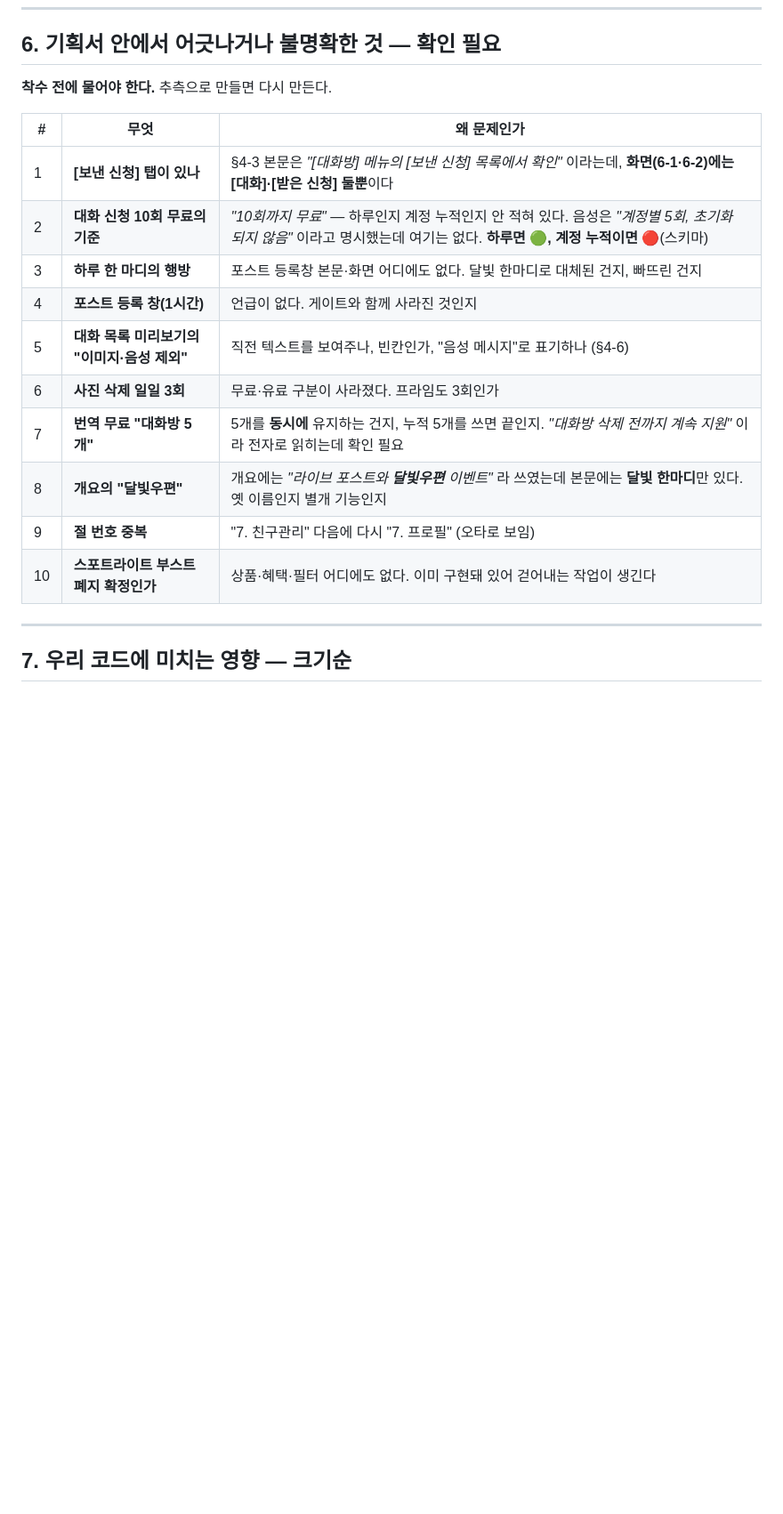
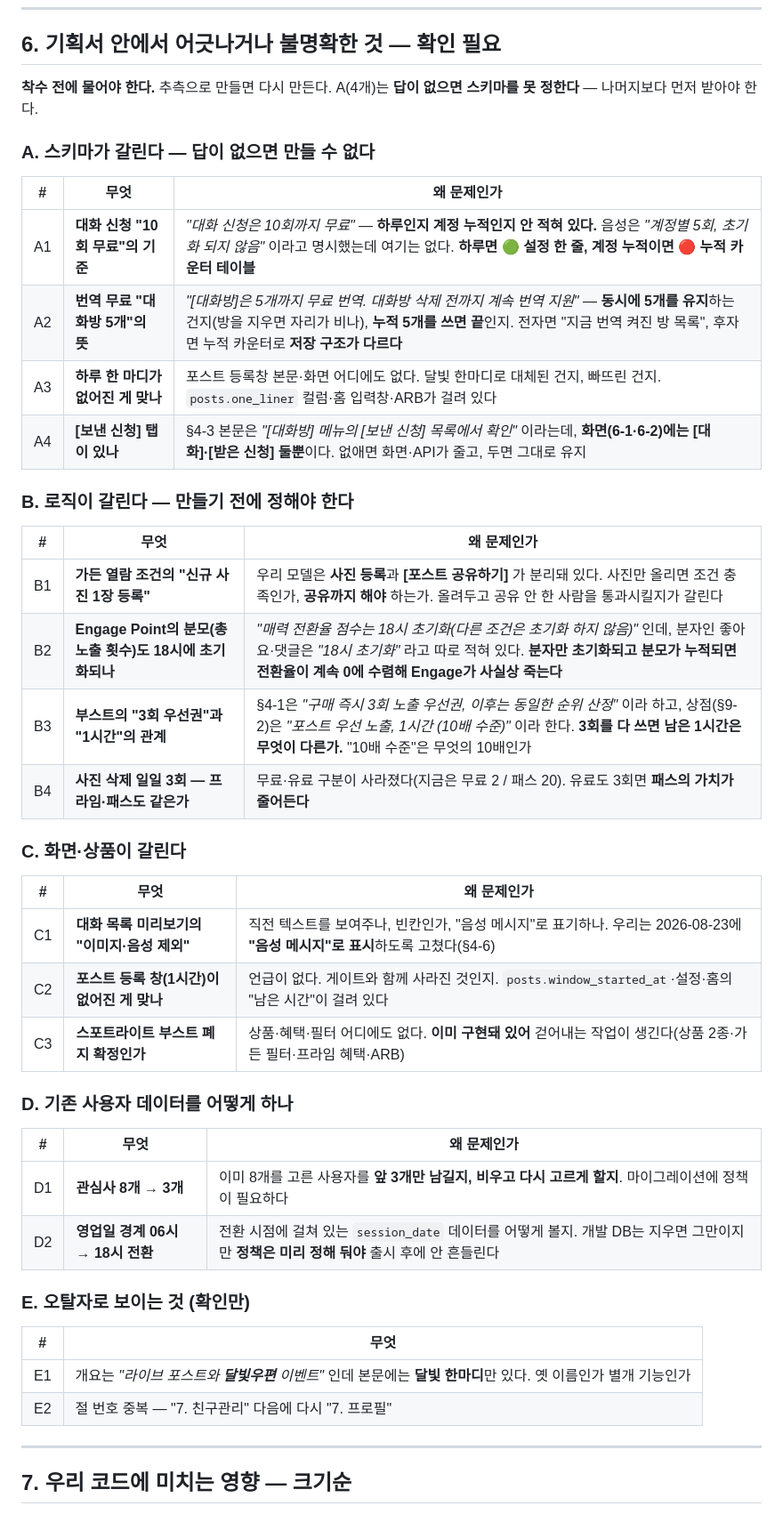
Before and after one commit to BoongLee50/project_chat, a Markdown page: docs/12-plan3-diff.md, the part around the change. Shown at 89% size. Drawn GitHub-style; blank space fills up the shorter version.

Commit message:
docs: Plan_3 확인 필요 목록을 A~E로 재정리 + 놓쳤던 4건 추가
처음엔 10가지를 나열만 했는데, 착수를 막는 정도가 서로 달라 등급을 나눴다.
A(스키마가 갈림) / B(로직) / C(화면·상품) / D(기존 데이터) / E(오탈자).

다시 훑으며 찾은 4건
- 가든 열람 조건의 "신규 사진 1장 등록" — 우리 모델은 사진 등록과 [포스트 공유하기]가
  분리돼 있다. 올려두고 공유 안 한 사람을 통과시킬지가 갈린다
- Engage Point의 분모(총 노출 횟수)도 18시에 초기화되나 — 분자(좋아요·댓글)는 초기화된다고
  따로 적혀 있다. 분모만 누적되면 전환율이 0에 수렴해 지표가 사실상 죽는다
- 부스트 "3회 우선권"과 "1시간"의 관계 — 가든은 3회, 상점은 1시간(10배 수준)이라 적혀 있다
- 번역 무료 "대화방 5개"를 A로 승격 — 동시 유지인지 누적인지에 따라 저장 구조가 다르다

기존 사용자 데이터 항목(D)도 신설 — 관심사 8→3 처리, 영업일 06→18시 전환.

Co-Authored-By: Claude Opus 5 <noreply@anthropic.com>

```diff
--- a/docs/12-plan3-diff.md
+++ b/docs/12-plan3-diff.md
@@ -212,19 +212,47 @@ Plan_3은 **받은 신청이 그리드 카드**이고, 카드를 눌러 **[포
 ## 6. 기획서 안에서 어긋나거나 불명확한 것 — 확인 필요
 
 **착수 전에 물어야 한다.** 추측으로 만들면 다시 만든다.
+A(4개)는 **답이 없으면 스키마를 못 정한다** — 나머지보다 먼저 받아야 한다.
+
+### A. 스키마가 갈린다 — 답이 없으면 만들 수 없다
 
 | # | 무엇 | 왜 문제인가 |
 |---|---|---|
-| 1 | **[보낸 신청] 탭이 있나** | §4-3 본문은 *"[대화방] 메뉴의 [보낸 신청] 목록에서 확인"* 이라는데, **화면(6-1·6-2)에는 [대화]·[받은 신청] 둘뿐**이다 |
-| 2 | **대화 신청 10회 무료의 기준** | *"10회까지 무료"* — 하루인지 계정 누적인지 안 적혀 있다. 음성은 *"계정별 5회, 초기화 되지 않음"* 이라고 명시했는데 여기는 없다. **하루면 🟢, 계정 누적이면 🔴**(스키마) |
-| 3 | **하루 한 마디의 행방** | 포스트 등록창 본문·화면 어디에도 없다. 달빛 한마디로 대체된 건지, 빠뜨린 건지 |
-| 4 | **포스트 등록 창(1시간)** | 언급이 없다. 게이트와 함께 사라진 것인지 |
-| 5 | **대화 목록 미리보기의 "이미지·음성 제외"** | 직전 텍스트를 보여주나, 빈칸인가, "음성 메시지"로 표기하나 (§4-6) |
-| 6 | **사진 삭제 일일 3회** | 무료·유료 구분이 사라졌다. 프라임도 3회인가 |
-| 7 | **번역 무료 "대화방 5개"** | 5개를 **동시에** 유지하는 건지, 누적 5개를 쓰면 끝인지. *"대화방 삭제 전까지 계속 지원"* 이라 전자로 읽히는데 확인 필요 |
-| 8 | **개요의 "달빛우편"** | 개요에는 *"라이브 포스트와 **달빛우편** 이벤트"* 라 쓰였는데 본문에는 **달빛 한마디**만 있다. 옛 이름인지 별개 기능인지 |
-| 9 | **절 번호 중복** | "7. 친구관리" 다음에 다시 "7. 프로필" (오타로 보임) |
-| 10 | **스포트라이트 부스트 폐지 확정인가** | 상품·혜택·필터 어디에도 없다. 이미 구현돼 있어 걷어내는 작업이 생긴다 |
+| A1 | **대화 신청 "10회 무료"의 기준** | *"대화 신청은 10회까지 무료"* — **하루인지 계정 누적인지 안 적혀 있다.** 음성은 *"계정별 5회, 초기화 되지 않음"* 이라고 명시했는데 여기는 없다. **하루면 🟢 설정 한 줄, 계정 누적이면 🔴 누적 카운터 테이블** |
+| A2 | **번역 무료 "대화방 5개"의 뜻** | *"[대화방]은 5개까지 무료 번역. 대화방 삭제 전까지 계속 번역 지원"* — **동시에 5개를 유지**하는 건지(방을 지우면 자리가 비나), **누적 5개를 쓰면 끝**인지. 전자면 "지금 번역 켜진 방 목록", 후자면 누적 카운터로 **저장 구조가 다르다** |
+| A3 | **하루 한 마디가 없어진 게 맞나** | 포스트 등록창 본문·화면 어디에도 없다. 달빛 한마디로 대체된 건지, 빠뜨린 건지. `posts.one_liner` 컬럼·홈 입력창·ARB가 걸려 있다 |
+| A4 | **[보낸 신청] 탭이 있나** | §4-3 본문은 *"[대화방] 메뉴의 [보낸 신청] 목록에서 확인"* 이라는데, **화면(6-1·6-2)에는 [대화]·[받은 신청] 둘뿐**이다. 없애면 화면·API가 줄고, 두면 그대로 유지 |
+
+### B. 로직이 갈린다 — 만들기 전에 정해야 한다
+
+| # | 무엇 | 왜 문제인가 |
+|---|---|---|
+| B1 | **가든 열람 조건의 "신규 사진 1장 등록"** | 우리 모델은 **사진 등록**과 **[포스트 공유하기]** 가 분리돼 있다. 사진만 올리면 조건 충족인가, **공유까지 해야** 하는가. 올려두고 공유 안 한 사람을 통과시킬지가 갈린다 |
+| B2 | **Engage Point의 분모(총 노출 횟수)도 18시에 초기화되나** | *"매력 전환율 점수는 18시 초기화(다른 조건은 초기화 하지 않음)"* 인데, 분자인 좋아요·댓글은 *"18시 초기화"* 라고 따로 적혀 있다. **분자만 초기화되고 분모가 누적되면 전환율이 계속 0에 수렴해 Engage가 사실상 죽는다** |
+| B3 | **부스트의 "3회 우선권"과 "1시간"의 관계** | §4-1은 *"구매 즉시 3회 노출 우선권, 이후는 동일한 순위 산정"* 이라 하고, 상점(§9-2)은 *"포스트 우선 노출, 1시간 (10배 수준)"* 이라 한다. **3회를 다 쓰면 남은 1시간은 무엇이 다른가.** "10배 수준"은 무엇의 10배인가 |
+| B4 | **사진 삭제 일일 3회 — 프라임·패스도 같은가** | 무료·유료 구분이 사라졌다(지금은 무료 2 / 패스 20). 유료도 3회면 **패스의 가치가 줄어든다** |
+
+### C. 화면·상품이 갈린다
+
+| # | 무엇 | 왜 문제인가 |
+|---|---|---|
+| C1 | **대화 목록 미리보기의 "이미지·음성 제외"** | 직전 텍스트를 보여주나, 빈칸인가, "음성 메시지"로 표기하나. 우리는 2026-08-23에 **"음성 메시지"로 표시**하도록 고쳤다(§4-6) |
+| C2 | **포스트 등록 창(1시간)이 없어진 게 맞나** | 언급이 없다. 게이트와 함께 사라진 것인지. `posts.window_started_at`·설정·홈의 "남은 시간"이 걸려 있다 |
+| C3 | **스포트라이트 부스트 폐지 확정인가** | 상품·혜택·필터 어디에도 없다. **이미 구현돼 있어** 걷어내는 작업이 생긴다(상품 2종·가든 필터·프라임 혜택·ARB) |
+
+### D. 기존 사용자 데이터를 어떻게 하나
+
+| # | 무엇 | 왜 문제인가 |
+|---|---|---|
+| D1 | **관심사 8개 → 3개** | 이미 8개를 고른 사용자를 **앞 3개만 남길지, 비우고 다시 고르게 할지**. 마이그레이션에 정책이 필요하다 |
+| D2 | **영업일 경계 06시 → 18시 전환** | 전환 시점에 걸쳐 있는 `session_date` 데이터를 어떻게 볼지. 개발 DB는 지우면 그만이지만 **정책은 미리 정해 둬야** 출시 후에 안 흔들린다 |
+
+### E. 오탈자로 보이는 것 (확인만)
+
+| # | 무엇 |
+|---|---|
+| E1 | 개요는 *"라이브 포스트와 **달빛우편** 이벤트"* 인데 본문에는 **달빛 한마디**만 있다. 옛 이름인가 별개 기능인가 |
+| E2 | 절 번호 중복 — "7. 친구관리" 다음에 다시 "7. 프로필" |
 
 ---
 
```
Also changed, not shown: docs/07-work-log.md (+10 -3 lines).
